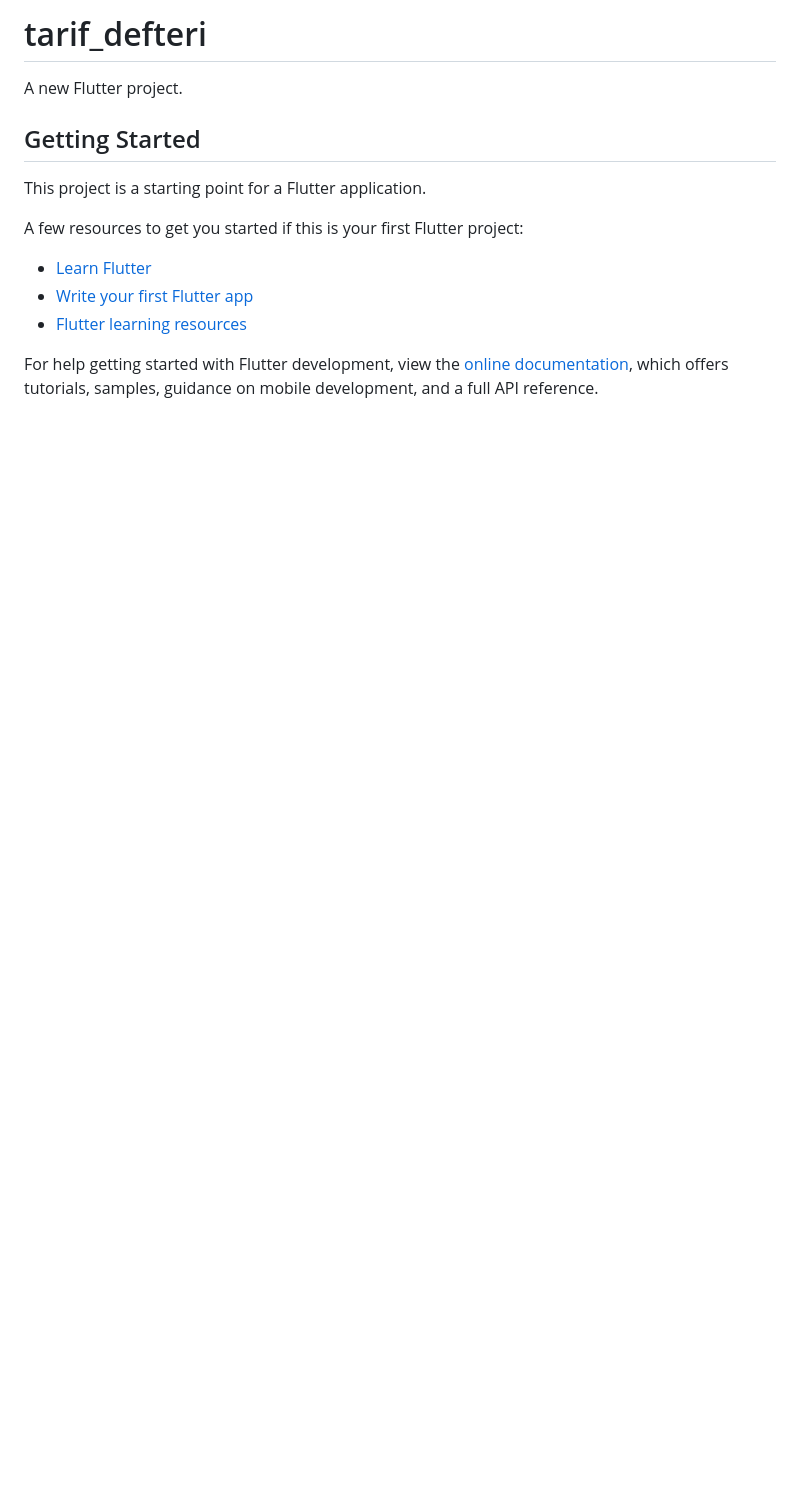
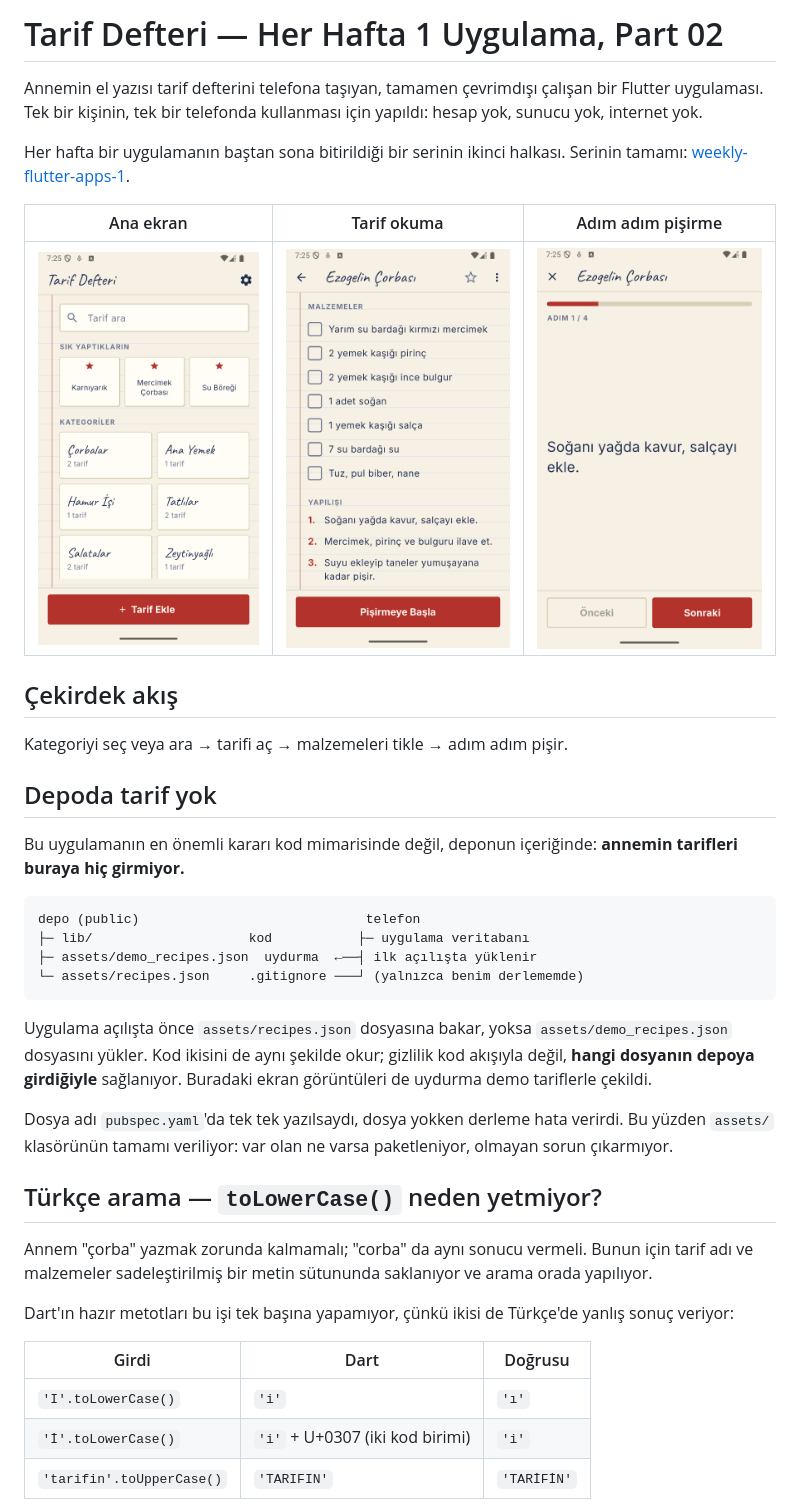
Before and after one commit to MRGNSs11/weekly-flutter-apps-1, a Markdown page: part02-tarif-defteri/README.md, the part around one of its changes. Drawn GitHub-style; pictures changed too: part02-tarif-defteri/screenshots/01-ana-ekran.png (added), part02-tarif-defteri/screenshots/03-tarif.png (added), part02-tarif-defteri/screenshots/04-adim-adim.png (added); blank space fills up the shorter version.

````diff
--- a/part02-tarif-defteri/README.md
+++ b/part02-tarif-defteri/README.md
@@ -1,17 +1,54 @@
-# tarif_defteri
+# Tarif Defteri — Her Hafta 1 Uygulama, Part 02
 
-A new Flutter project.
+Annemin el yazısı tarif defterini telefona taşıyan, tamamen çevrimdışı çalışan
+bir Flutter uygulaması. Tek bir kişinin, tek bir telefonda kullanması için
+yapıldı: hesap yok, sunucu yok, internet yok.
 
-## Getting Started
+Her hafta bir uygulamanın baştan sona bitirildiği bir serinin ikinci halkası.
+Serinin tamamı:
+[weekly-flutter-apps-1](https://github.com/MRGNSs11/weekly-flutter-apps-1).
 
-This project is a starting point for a Flutter application.
+| Ana ekran | Tarif okuma | Adım adım pişirme |
+|---|---|---|
+| ![Ana ekran](screenshots/01-ana-ekran.png) | ![Tarif](screenshots/03-tarif.png) | ![Adım adım](screenshots/04-adim-adim.png) |
 
-A few resources to get you started if this is your first Flutter project:
+## Çekirdek akış
 
-- [Learn Flutter](https://docs.flutter.dev/get-started/learn-flutter)
-- [Write your first Flutter app](https://docs.flutter.dev/get-started/codelab)
-- [Flutter learning resources](https://docs.flutter.dev/reference/learning-resources)
+Kategoriyi seç veya ara → tarifi aç → malzemeleri tikle → adım adım pişir.
 
-For help getting started with Flutter development, view the
-[online documentation](https://docs.flutter.dev/), which offers tutorials,
-samples, guidance on mobile development, and a full API reference.
+## Depoda tarif yok
+
+Bu uygulamanın en önemli kararı kod mimarisinde değil, deponun içeriğinde:
+**annemin tarifleri buraya hiç girmiyor.**
+
+```
+depo (public)                             telefon
+├─ lib/                    kod           ├─ uygulama veritabanı
+├─ assets/demo_recipes.json  uydurma  ←──┤ ilk açılışta yüklenir
+└─ assets/recipes.json     .gitignore ───┘ (yalnızca benim derlememde)
+```
+
+Uygulama açılışta önce `assets/recipes.json` dosyasına bakar, yoksa
+`assets/demo_recipes.json` dosyasını yükler. Kod ikisini de aynı şekilde okur;
+gizlilik kod akışıyla değil, **hangi dosyanın depoya girdiğiyle** sağlanıyor.
+Buradaki ekran görüntüleri de uydurma demo tariflerle çekildi.
+
+Dosya adı `pubspec.yaml`'da tek tek yazılsaydı, dosya yokken derleme hata
+verirdi. Bu yüzden `assets/` klasörünün tamamı veriliyor: var olan ne varsa
+paketleniyor, olmayan sorun çıkarmıyor.
+
+## Türkçe arama — `toLowerCase()` neden yetmiyor?
+
+Annem "çorba" yazmak zorunda kalmamalı; "corba" da aynı sonucu vermeli. Bunun
+için tarif adı ve malzemeler sadeleştirilmiş bir metin sütununda saklanıyor ve
+arama orada yapılıyor.
+
+Dart'ın hazır metotları bu işi tek başına yapamıyor, çünkü ikisi de Türkçe'de
+yanlış sonuç veriyor:
+
+| Girdi | Dart | Doğrusu |
+|---|---|---|
+| `'I'.toLowerCase()` | `'i'` | `'ı'` |
+| `'İ'.toLowerCase()` | `'i'` + U+0307 (iki kod birimi) | `'i'` |
+| `'tarifin'.toUpperCase()` | `'TARIFIN'` | `'TARİFİN'` |
+
````
Also changed, not shown: other parts of part02-tarif-defteri/README.md (+83 -0 lines), part02-tarif-defteri/screenshots/02-kategori.png (added), part02-tarif-defteri/screenshots/05-ayarlar.png (added), part02-tarif-defteri/screenshots/06-koyu-tema-arama.png (added).
